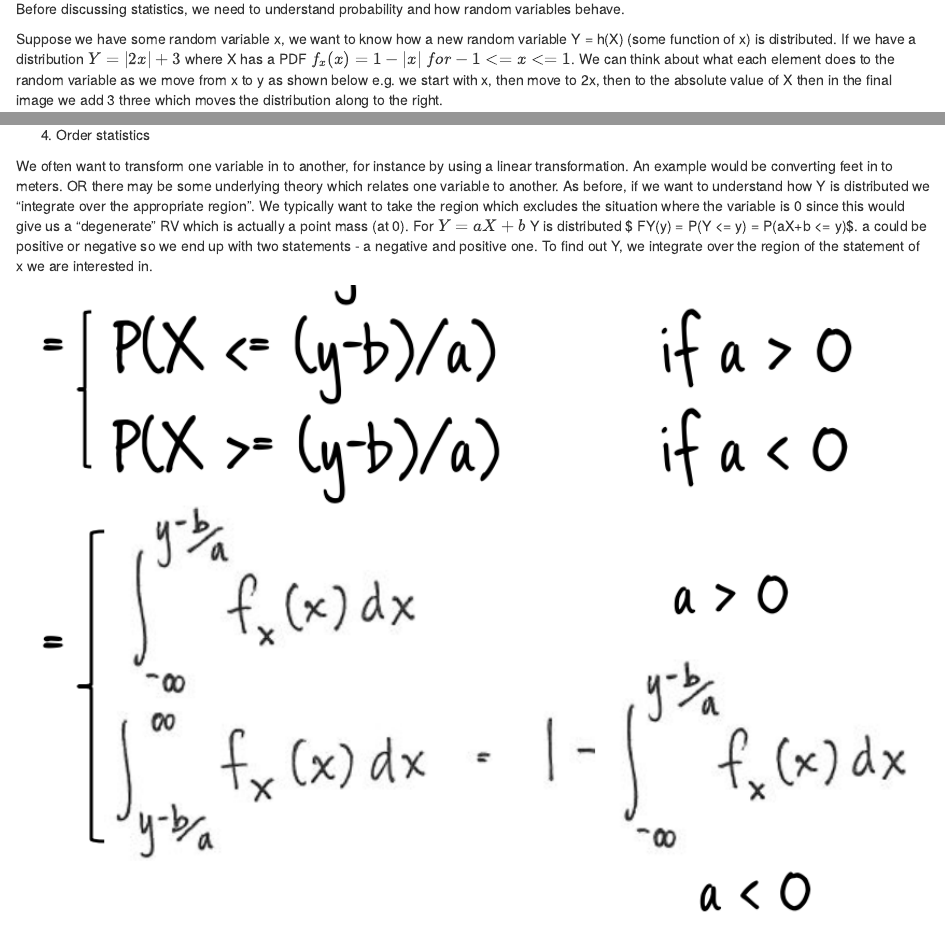
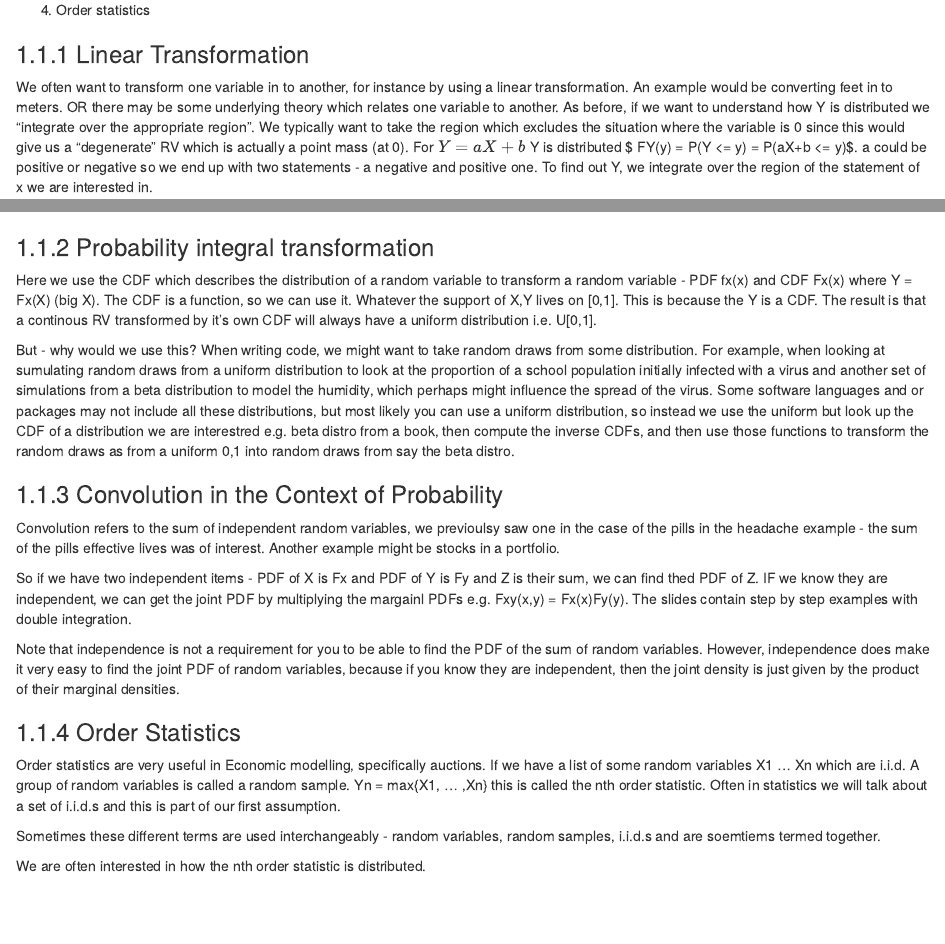
Before and after one commit to James-SR/MITx-14.310x, an R Markdown document (Module4.Rmd): the page in a window 1100 px wide, from 390 px down before the commit and from 970 px down after it, and a second part further down, joined at a grey line. Rendered offline with R 4.5, knitr and Pandoc, with nearby package versions; drawn as R Markdown's standard HTML page in place of the format the file asks for.

Commit message:
Continued with Module 4

````diff
--- a/Module4.Rmd
+++ b/Module4.Rmd
@@ -41,6 +41,8 @@ In the course we will look at 4 types of examples:
 3. Convolution
 4. Order statistics
 
+### Linear Transformation
+
 We often want to transform one variable in to another, for instance by using a linear transformation.  An example would be converting feet in to meters.  OR there may be some underlying theory which relates one variable to another.  As before, if we want to understand how Y is distributed we "integrate over the appropriate region". We typically want to take the region which excludes the situation where the variable is 0 since this would give us a "degenerate" RV which is actually a point mass (at 0).  For $Y = aX + b$ Y is distributed $ FY(y) = P(Y <= y) = P(aX+b <= y)$.  a could be positive or negative so we end up with two statements - a negative and positive one.   To find out Y, we integrate over the region of the statement of x we are interested in.
 
 ```{r Linear Transform, echo = FALSE, out.width = "100%"}
@@ -52,3 +54,25 @@ In the second case wehre a > 0, we can re-write it as shown so that it becomes 1
 ```{r Linear Derivative, echo = FALSE, out.width = "100%"}
 knitr::include_graphics("images/linearRVder.png")
 ```
+
+### Probability integral transformation
+
+Here we use the CDF which describes the distribution of a random variable to transform a random variable - PDF fx(x) and CDF Fx(x) where Y = Fx(X) (big X).  The CDF is a function, so we can use it. Whatever the support of X,Y lives on [0,1]. This is because the Y is a CDF. The result is that a continous RV transformed by it's own CDF will always have a uniform distribution i.e. U[0,1].
+
+But - why would we use this?  When writing code, we might want to take random draws from some distribution.  For example, when looking at sumulating random draws from a uniform distribution to look at the proportion of a school population initially infected with a virus and another set of simulations from a beta distribution to model the humidity, which perhaps might influence the spread of the virus.  Some software languages and or packages may not include all these distributions, but most likely you can use a uniform distribution, so instead we use the uniform but look up the CDF of a distribution we are interestred e.g. beta distro from a book, then compute the inverse CDFs, and then use those functions to transform the random draws as from a uniform 0,1 into random draws from say the beta distro.
+
+### Convolution in the Context of Probability
+
+Convolution refers to the sum of independent random variables, we previoulsy saw one in the case of the pills in the headache example - the sum of the pills effective lives was of interest.  Another example might be stocks in a portfolio.
+
+So if we have two independent items - PDF of X is Fx and PDF of Y is Fy and Z is their sum, we can find thed PDF of Z.  IF we know they are independent, we can get the joint PDF by multiplying the margainl PDFs e.g. Fxy(x,y) = Fx(x)Fy(y).  The slides contain step by step examples with double integration.
+
+Note that independence is not a requirement for you to be able to find the PDF of the sum of random variables. However, independence does make it very easy to find the joint PDF of random variables, because if you know they are independent, then the joint density is just given by the product of their marginal densities.
+
+### Order Statistics
+
+Order statistics are very useful in Economic modelling, specifically auctions.  If we have a list of some random variables X1 ... Xn which are i.i.d. A group of random variables is called a random sample.  Yn = max{X1, ... ,Xn} this is called the nth order statistic.  Often in statistics we will talk about a set of i.i.d.s and this is part of our first assumption.
+
+Sometimes these different terms are used interchangeably - random variables, random samples, i.i.d.s and are soemtiems termed together.
+
+We are often interested in how the nth order statistic is distributed.
````
